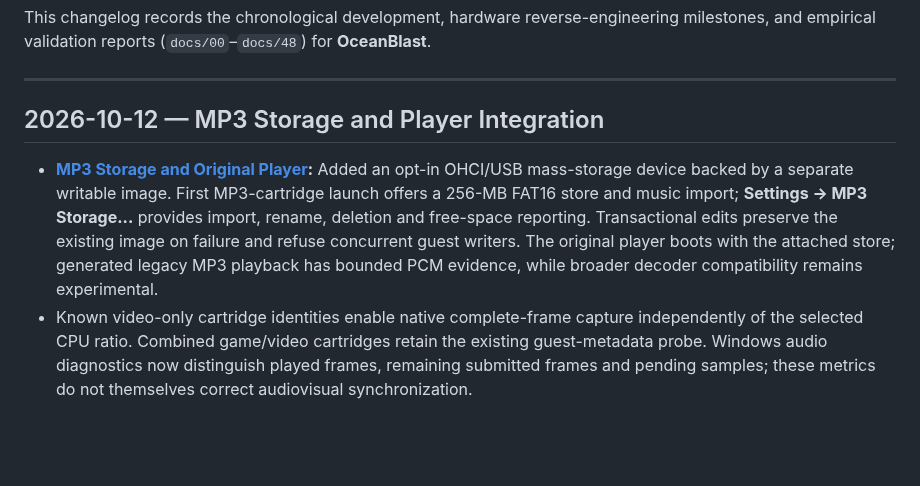
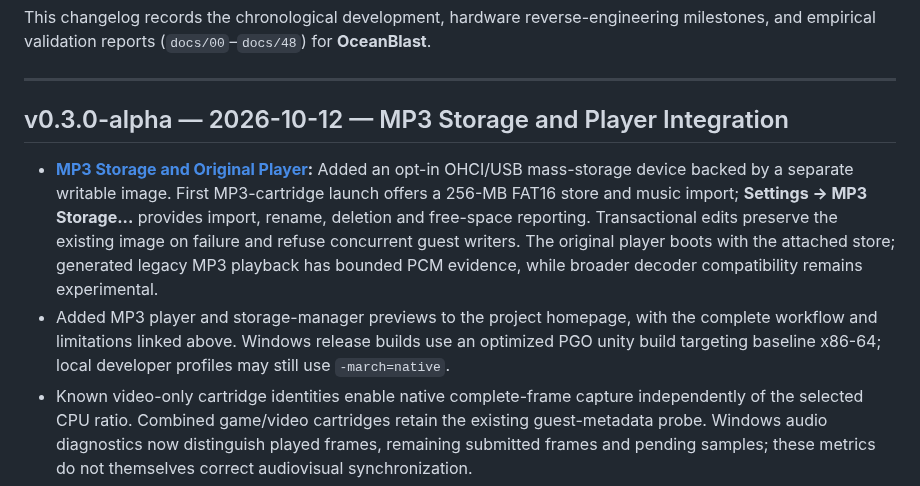
Before and after one commit to Vashiel/OceanBlast, a Markdown page: CHANGELOG.md, the part around the change. Rendered like a GitHub page; blank space fills up the shorter version.

```diff
--- a/CHANGELOG.md
+++ b/CHANGELOG.md
@@ -4,9 +4,10 @@ This changelog records the chronological development, hardware reverse-engineeri
 
 ---
 
-## 2026-10-12 — MP3 Storage and Player Integration
+## v0.3.0-alpha — 2026-10-12 — MP3 Storage and Player Integration
 
 * **[MP3 Storage and Original Player](docs/51_mp3_storage_and_player.md):** Added an opt-in OHCI/USB mass-storage device backed by a separate writable image. First MP3-cartridge launch offers a 256-MB FAT16 store and music import; **Settings → MP3 Storage...** provides import, rename, deletion and free-space reporting. Transactional edits preserve the existing image on failure and refuse concurrent guest writers. The original player boots with the attached store; generated legacy MP3 playback has bounded PCM evidence, while broader decoder compatibility remains experimental.
+* Added MP3 player and storage-manager previews to the project homepage, with the complete workflow and limitations linked above. Windows release builds use an optimized PGO unity build targeting baseline x86-64; local developer profiles may still use `-march=native`.
 * Known video-only cartridge identities enable native complete-frame capture independently of the selected CPU ratio. Combined game/video cartridges retain the existing guest-metadata probe. Windows audio diagnostics now distinguish played frames, remaining submitted frames and pending samples; these metrics do not themselves correct audiovisual synchronization.
 * Corrected the Rayman background classification after the supplied original-console recording showed a similarly magenta sky. This is a reference observation, not a palette change or hardware-speed claim.
 
```
Also changed, not shown: README.md (+13 -1 lines), docs/51_mp3_storage_and_player.md (+2 -0 lines), assets/preview/mp3_player.gif (added), assets/preview/mp3_storage.png (added), 1 other file.
